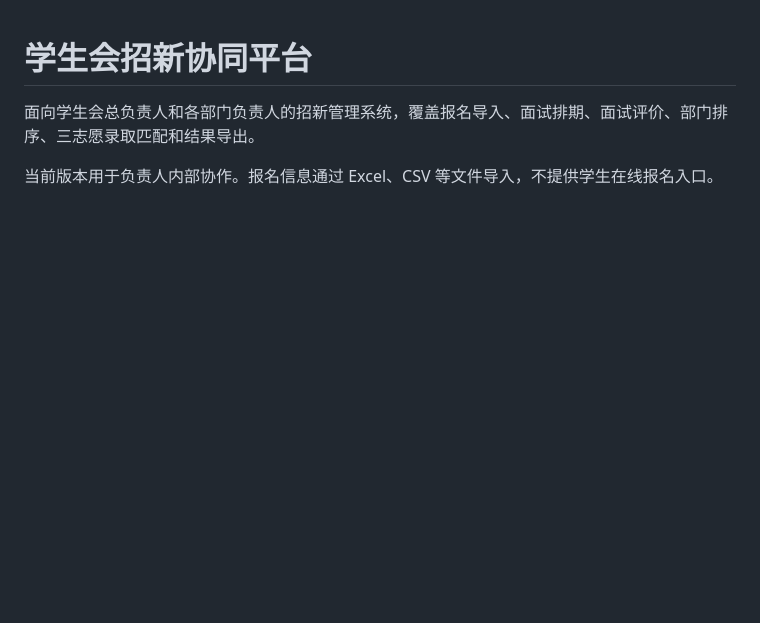
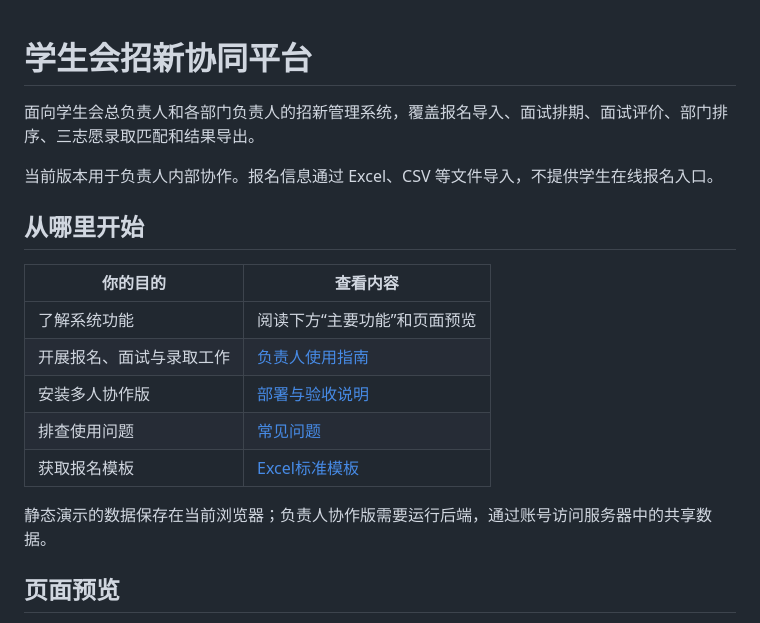
Before and after one commit to ClayAllan/student-union-recruitment, a Markdown page: README.md, the part around one of its changes. Drawn GitHub-style; blank space fills up the shorter version.

Commit message:
增加文档导航与页面预览
Added a 'Getting Started' section with links to guides and templates.

```diff
--- a/README.md
+++ b/README.md
@@ -3,3 +3,18 @@
 面向学生会总负责人和各部门负责人的招新管理系统，覆盖报名导入、面试排期、面试评价、部门排序、三志愿录取匹配和结果导出。
 
 当前版本用于负责人内部协作。报名信息通过 Excel、CSV 等文件导入，不提供学生在线报名入口。
+
+## 从哪里开始
+
+| 你的目的 | 查看内容 |
+| --- | --- |
+| 了解系统功能 | 阅读下方“主要功能”和页面预览 |
+| 开展报名、面试与录取工作 | [负责人使用指南](docs/使用指南.md) |
+| 安装多人协作版 | [部署与验收说明](20261017_协作版部署与验收说明.md) |
+| 排查使用问题 | [常见问题](docs/常见问题.md) |
+| 获取报名模板 | [Excel标准模板](dist/student-union-recruitment-template.xlsx) |
+
+静态演示的数据保存在当前浏览器；负责人协作版需要运行后端，通过账号访问服务器中的共享数据。
+
+## 页面预览
+
```
Also changed, not shown: other parts of README.md (+13 -0 lines).
